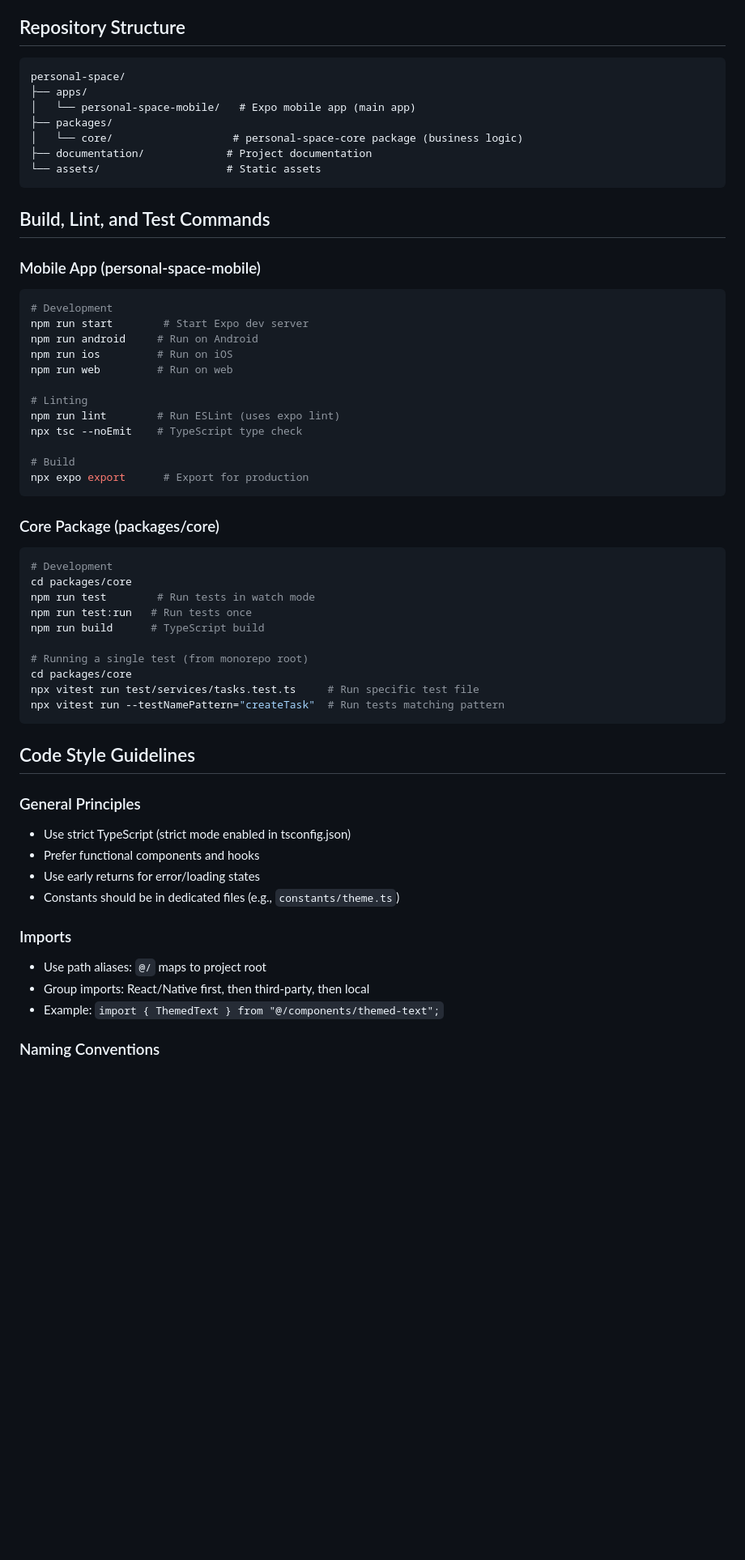
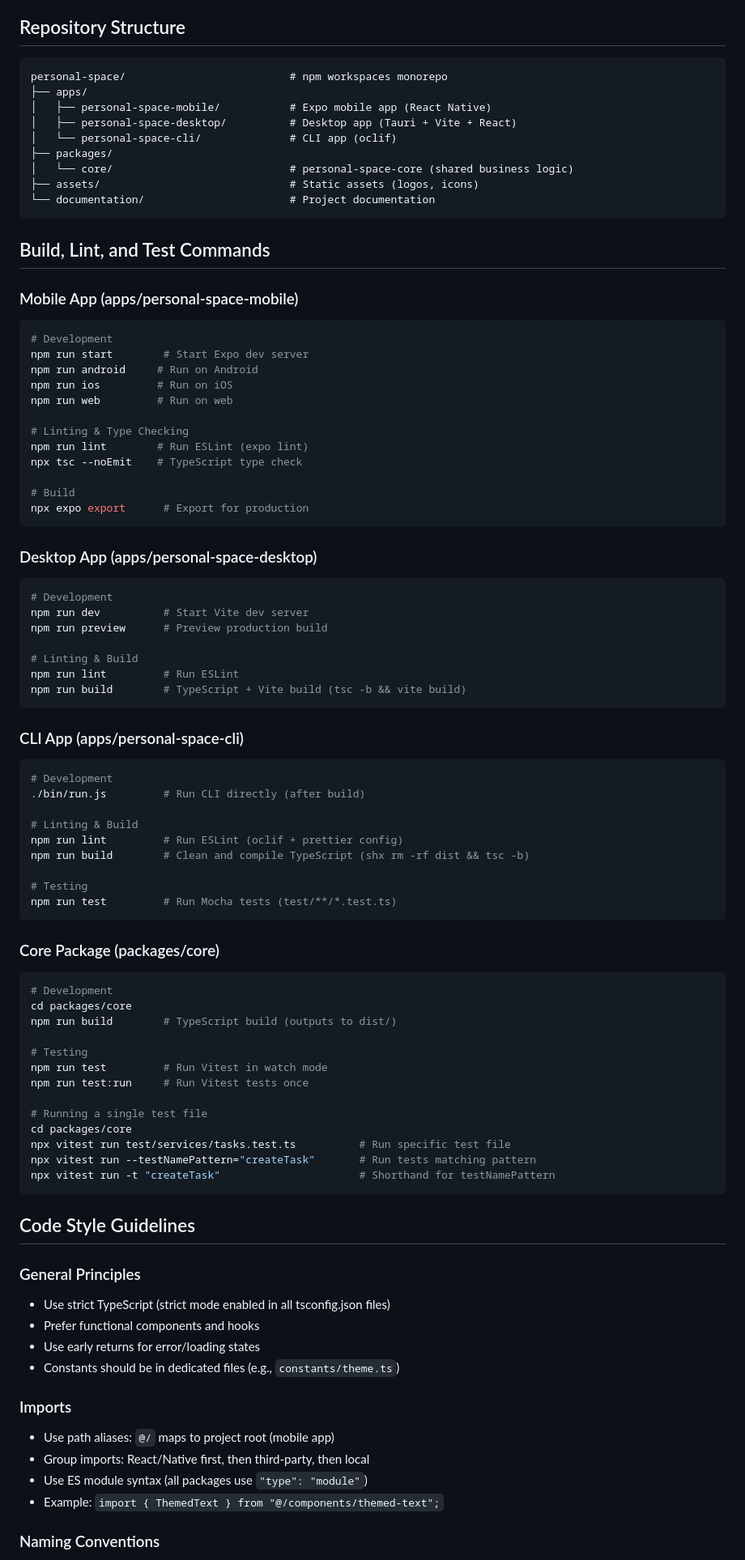
Before and after one commit to PulidoLuciano/personal-space, a Markdown page: AGENTS.md, the part around one of its changes. Shown at 81% size. Rendered like a GitHub page; blank space fills up the shorter version.

````diff
--- a/AGENTS.md
+++ b/AGENTS.md
@@ -5,18 +5,20 @@ This file provides guidelines for agents operating in the personal-space reposit
 ## Repository Structure
 
 ```
-personal-space/
+personal-space/                          # npm workspaces monorepo
 ├── apps/
-│   └── personal-space-mobile/   # Expo mobile app (main app)
+│   ├── personal-space-mobile/           # Expo mobile app (React Native)
+│   ├── personal-space-desktop/          # Desktop app (Tauri + Vite + React)
+│   └── personal-space-cli/              # CLI app (oclif)
 ├── packages/
-│   └── core/                   # personal-space-core package (business logic)
-├── documentation/             # Project documentation
-└── assets/                    # Static assets
+│   └── core/                            # personal-space-core (shared business logic)
+├── assets/                              # Static assets (logos, icons)
+└── documentation/                       # Project documentation
 ```
 
 ## Build, Lint, and Test Commands
 
-### Mobile App (personal-space-mobile)
+### Mobile App (apps/personal-space-mobile)
 
 ```bash
 # Development
@@ -25,12 +27,38 @@ npm run android     # Run on Android
 npm run ios         # Run on iOS
 npm run web         # Run on web
 
-# Linting
-npm run lint        # Run ESLint (uses expo lint)
+# Linting & Type Checking
+npm run lint        # Run ESLint (expo lint)
 npx tsc --noEmit    # TypeScript type check
 
 # Build
 npx expo export      # Export for production
+```
+
+### Desktop App (apps/personal-space-desktop)
+
+```bash
+# Development
+npm run dev          # Start Vite dev server
+npm run preview      # Preview production build
+
+# Linting & Build
+npm run lint         # Run ESLint
+npm run build        # TypeScript + Vite build (tsc -b && vite build)
+```
+
+### CLI App (apps/personal-space-cli)
+
+```bash
+# Development
+./bin/run.js         # Run CLI directly (after build)
+
+# Linting & Build
+npm run lint         # Run ESLint (oclif + prettier config)
+npm run build        # Clean and compile TypeScript (shx rm -rf dist && tsc -b)
+
+# Testing
+npm run test         # Run Mocha tests (test/**/*.test.ts)
 ```
 
 ### Core Package (packages/core)
@@ -38,29 +66,33 @@ npx expo export      # Export for production
 ```bash
 # Development
 cd packages/core
-npm run test        # Run tests in watch mode
-npm run test:run   # Run tests once
-npm run build      # TypeScript build
+npm run build        # TypeScript build (outputs to dist/)
 
-# Running a single test (from monorepo root)
+# Testing
+npm run test         # Run Vitest in watch mode
+npm run test:run     # Run Vitest tests once
+
+# Running a single test file
 cd packages/core
-npx vitest run test/services/tasks.test.ts     # Run specific test file
-npx vitest run --testNamePattern="createTask"  # Run tests matching pattern
+npx vitest run test/services/tasks.test.ts          # Run specific test file
+npx vitest run --testNamePattern="createTask"       # Run tests matching pattern
+npx vitest run -t "createTask"                      # Shorthand for testNamePattern
 ```
 
 ## Code Style Guidelines
 
 ### General Principles
 
-- Use strict TypeScript (strict mode enabled in tsconfig.json)
+- Use strict TypeScript (strict mode enabled in all tsconfig.json files)
 - Prefer functional components and hooks
 - Use early returns for error/loading states
 - Constants should be in dedicated files (e.g., `constants/theme.ts`)
 
 ### Imports
 
-- Use path aliases: `@/` maps to project root
+- Use path aliases: `@/` maps to project root (mobile app)
 - Group imports: React/Native first, then third-party, then local
+- Use ES module syntax (all packages use `"type": "module"`)
 - Example: `import { ThemedText } from "@/components/themed-text";`
 
 ### Naming Conventions
````
Also changed, not shown: other parts of AGENTS.md (+17 -12 lines), .opencode/plans/date-timezone-fix.md (deleted, +0 -44 lines).
